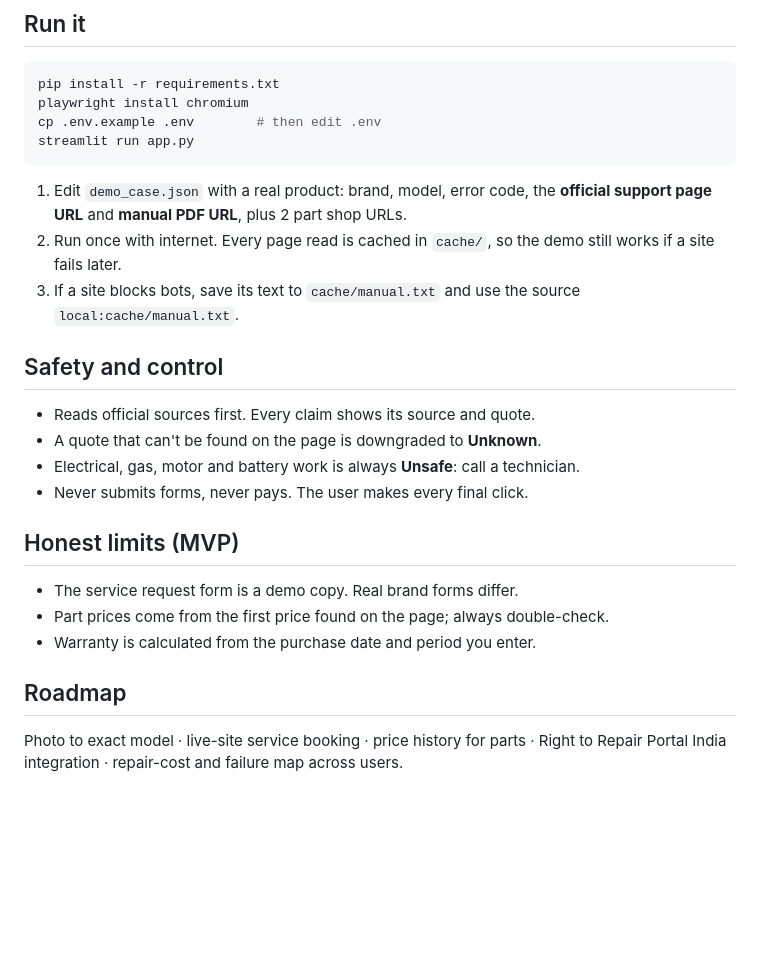
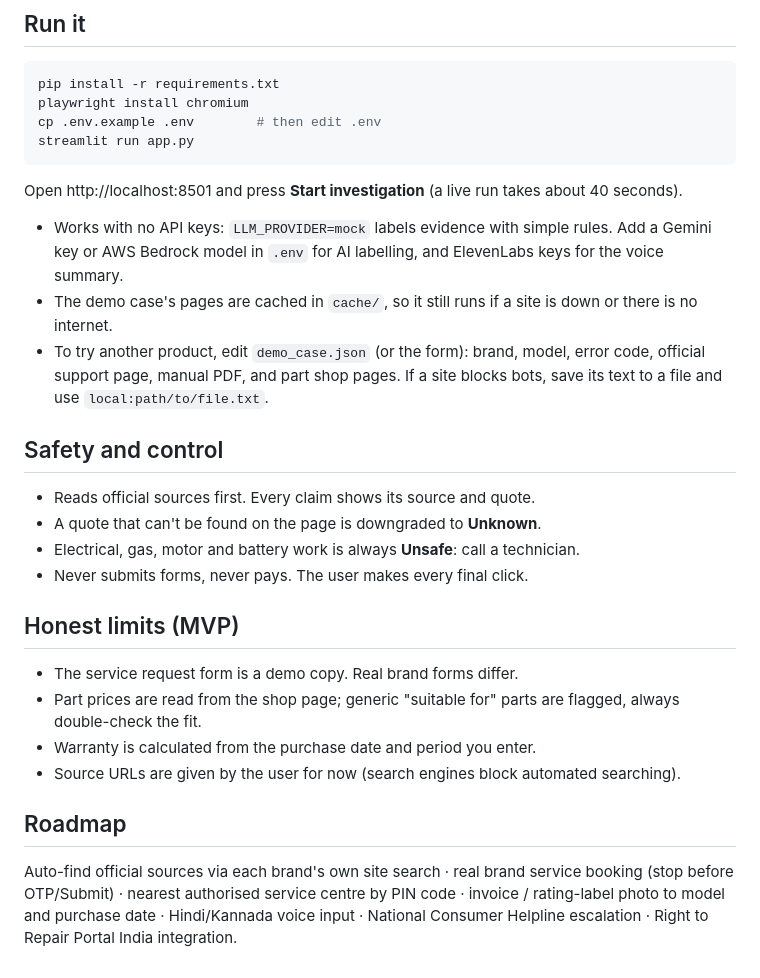
Before and after one commit to krishavshaurya0303/whackiest26, a Markdown page: README.md, the part around one of its changes. GitHub-like rendering; blank space fills up the shorter version.

````diff
--- a/README.md
+++ b/README.md
@@ -42,9 +67,13 @@ cp .env.example .env        # then edit .env
 streamlit run app.py
 ```
 
-1. Edit `demo_case.json` with a real product: brand, model, error code, the **official support page URL** and **manual PDF URL**, plus 2 part shop URLs.
-2. Run once with internet. Every page read is cached in `cache/`, so the demo still works if a site fails later.
-3. If a site blocks bots, save its text to `cache/manual.txt` and use the source `local:cache/manual.txt`.
+Open http://localhost:8501 and press **Start investigation** (a live run takes about 40 seconds).
+
+- Works with no API keys: `LLM_PROVIDER=mock` labels evidence with simple rules. Add a Gemini key or AWS Bedrock
+  model in `.env` for AI labelling, and ElevenLabs keys for the voice summary.
+- The demo case's pages are cached in `cache/`, so it still runs if a site is down or there is no internet.
+- To try another product, edit `demo_case.json` (or the form): brand, model, error code, official support page,
+  manual PDF, and part shop pages. If a site blocks bots, save its text to a file and use `local:path/to/file.txt`.
 
 ## Safety and control
 
@@ -56,9 +85,12 @@ streamlit run app.py
 ## Honest limits (MVP)
 
 - The service request form is a demo copy. Real brand forms differ.
-- Part prices come from the first price found on the page; always double-check.
+- Part prices are read from the shop page; generic "suitable for" parts are flagged, always double-check the fit.
 - Warranty is calculated from the purchase date and period you enter.
+- Source URLs are given by the user for now (search engines block automated searching).
 
 ## Roadmap
 
-Photo to exact model · live-site service booking · price history for parts · Right to Repair Portal India integration · repair-cost and failure map across users.
+Auto-find official sources via each brand's own site search · real brand service booking (stop before OTP/Submit) ·
+nearest authorised service centre by PIN code · invoice / rating-label photo to model and purchase date ·
+Hindi/Kannada voice input · National Consumer Helpline escalation · Right to Repair Portal India integration.
````
Also changed, not shown: other parts of README.md (+25 -0 lines), docs/full_run.png (added), docs/home.png (added), 6 other files.
